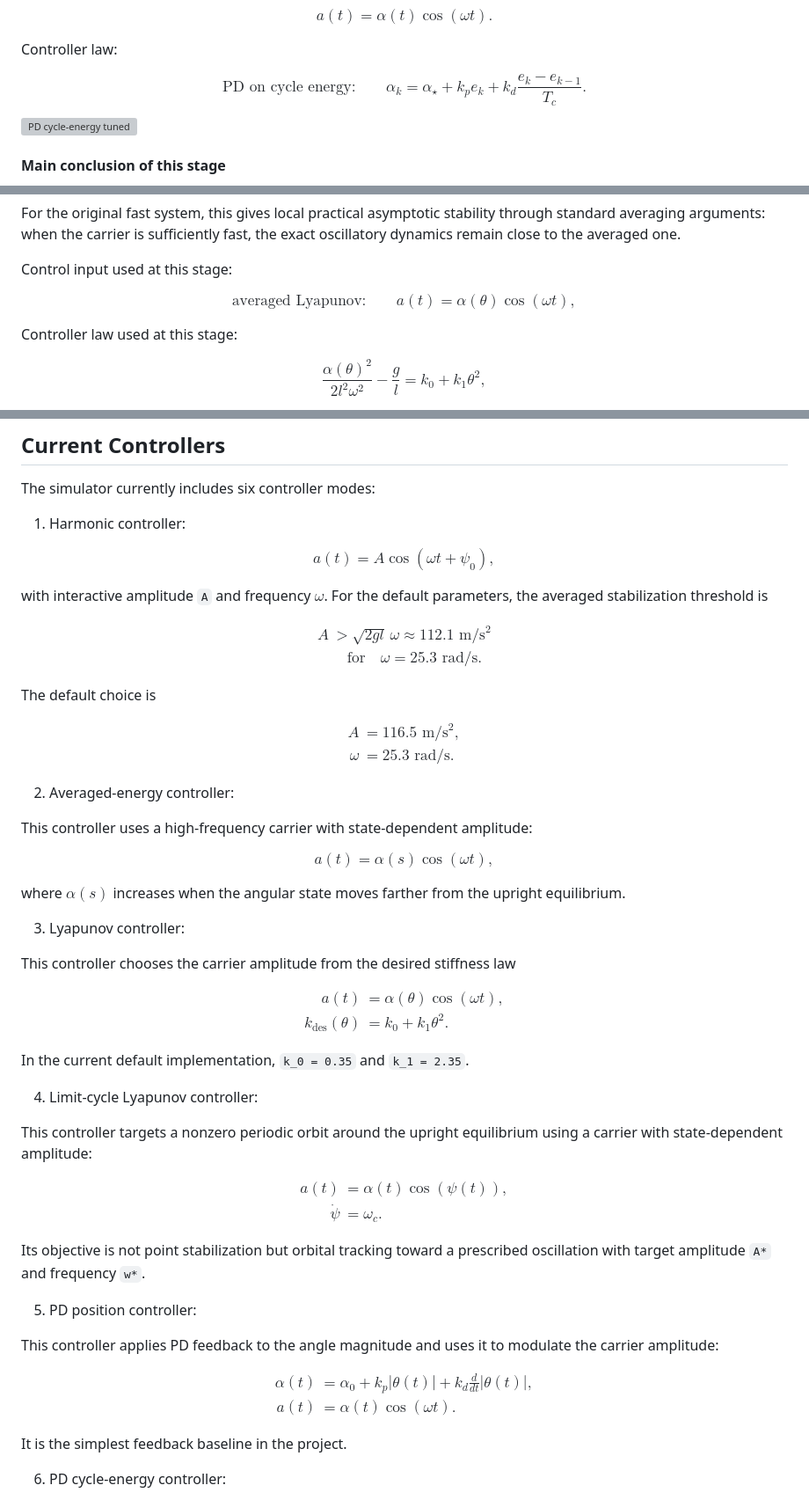
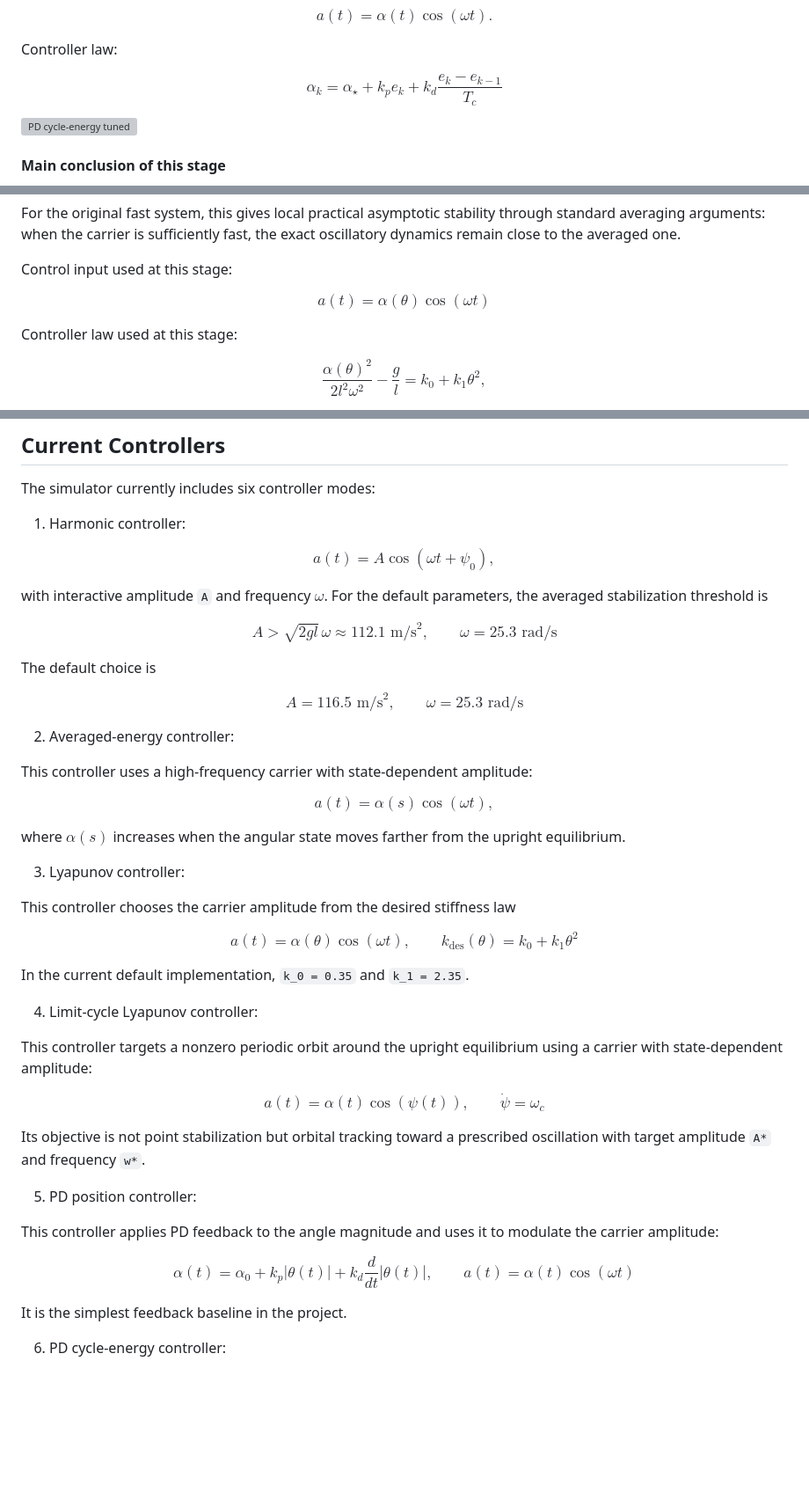
Before and after one commit to dmitr2102/advanced-control-methods, a Markdown page: Project 1/README.md, 3 parts joined by grey strips. Shown at 88% size. Drawn GitHub-style; blank space fills up the shorter version; grey boxes are pictures that could not be loaded.

```diff
--- a/Project 1/README.md
+++ b/Project 1/README.md
@@ -392,7 +392,7 @@ $$
 Controller law:
 
 $$
-\text{PD on cycle energy:}\qquad \alpha_k=\alpha_\star + k_p e_k + k_d\frac{e_k-e_{k-1}}{T_c}.
+\alpha_k=\alpha_\star + k_p e_k + k_d\frac{e_k-e_{k-1}}{T_c}
 $$
 [![PD cycle-energy tuned](animations/pid_cycle_energy_stabilization_tuned.gif)](animations/pid_cycle_energy_stabilization_tuned.gif)
 
@@ -618,7 +618,7 @@ For the original fast system, this gives local practical asymptotic stability th
 Control input used at this stage:
 
 $$
-\text{averaged Lyapunov:}\qquad a(t)=\alpha(\theta)\cos(\omega t),
+a(t)=\alpha(\theta)\cos(\omega t)
 $$
 
 Controller law used at this stage:
@@ -898,19 +868,13 @@ $$
 with interactive amplitude `A` and frequency $\omega$. For the default parameters, the averaged stabilization threshold is
 
 $$
-\begin{aligned}
-A &> \sqrt{2 g l}\,\omega \approx 112.1 \text{ m/s}^2 \\
-&\quad \text{for}\quad \omega = 25.3 \text{ rad/s}.
-\end{aligned}
+A > \sqrt{2 g l}\,\omega \approx 112.1 \text{ m/s}^2,\qquad \omega = 25.3 \text{ rad/s}
 $$
 
 The default choice is
 
 $$
-\begin{aligned}
-A &= 116.5 \text{ m/s}^2, \\
-\omega &= 25.3 \text{ rad/s}.
-\end{aligned}
+A = 116.5 \text{ m/s}^2,\qquad \omega = 25.3 \text{ rad/s}
 $$
 
 2. Averaged-energy controller:
@@ -928,10 +892,7 @@ where $\alpha(s)$ increases when the angular state moves farther from the uprigh
 This controller chooses the carrier amplitude from the desired stiffness law
 
 $$
-\begin{aligned}
-a(t) &= \alpha(\theta)\cos(\omega t), \\
-k_{\mathrm{des}}(\theta) &= k_0 + k_1 \theta^2.
-\end{aligned}
+a(t)=\alpha(\theta)\cos(\omega t),\qquad k_{\mathrm{des}}(\theta)=k_0+k_1\theta^2
 $$
 
 In the current default implementation, `k_0 = 0.35` and `k_1 = 2.35`.
@@ -941,10 +902,7 @@ In the current default implementation, `k_0 = 0.35` and `k_1 = 2.35`.
 This controller targets a nonzero periodic orbit around the upright equilibrium using a carrier with state-dependent amplitude:
 
 $$
-\begin{aligned}
-a(t) &= \alpha(t)\cos(\psi(t)), \\
-\dot\psi &= \omega_c.
-\end{aligned}
+a(t)=\alpha(t)\cos(\psi(t)),\qquad \dot\psi=\omega_c
 $$
 
 Its objective is not point stabilization but orbital tracking toward a prescribed oscillation with target amplitude `A*` and frequency `w*`.
@@ -954,10 +912,7 @@ Its objective is not point stabilization but orbital tracking toward a prescribe
 This controller applies PD feedback to the angle magnitude and uses it to modulate the carrier amplitude:
 
 $$
-\begin{aligned}
-\alpha(t) &= \alpha_0 + k_p|\theta(t)| + k_d\frac{d}{dt}|\theta(t)|, \\
-a(t) &= \alpha(t)\cos(\omega t).
-\end{aligned}
+\alpha(t)=\alpha_0 + k_p|\theta(t)| + k_d\frac{d}{dt}|\theta(t)|,\qquad a(t)=\alpha(t)\cos(\omega t)
 $$
 
 It is the simplest feedback baseline in the project.
```
Also changed, not shown: other parts of Project 1/README.md (+12 -46 lines).
